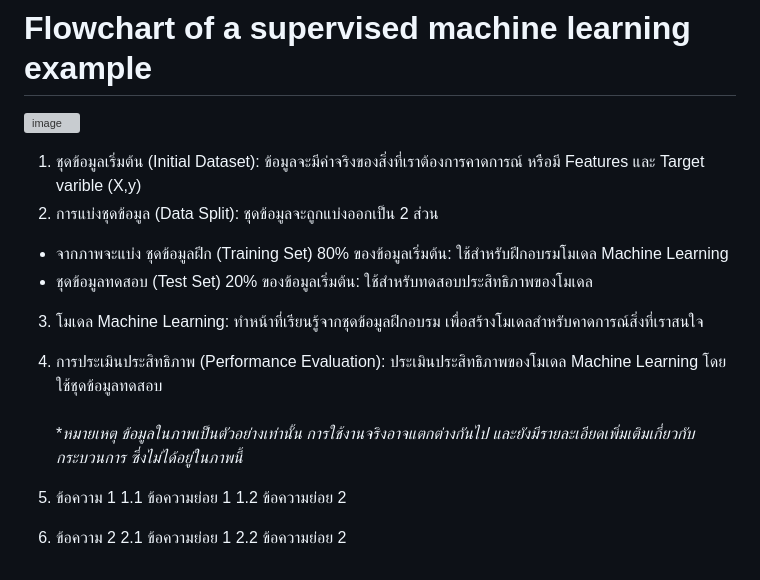
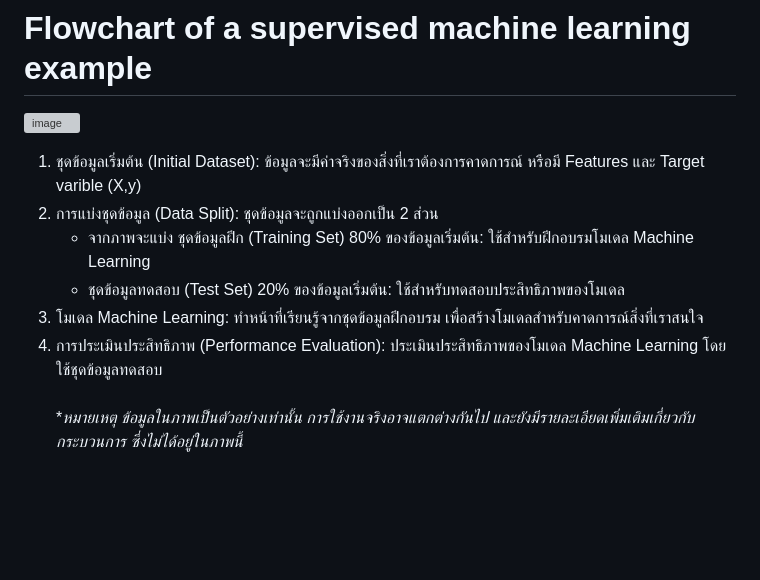
Before and after one commit to PhurisKR/BSC_DPDM23, a Markdown page: README.md, the part around the change. Drawn GitHub-style; blank space fills up the shorter version; grey boxes are pictures that could not be loaded.

```diff
--- a/README.md
+++ b/README.md
@@ -108,16 +108,9 @@ Final Score = Score * %attendance
 
 1. ชุดข้อมูลเริ่มต้น (Initial Dataset): ข้อมูลจะมีค่าจริงของสิ่งที่เราต้องการคาดการณ์ หรือมี Features และ Target varible (X,y)
 2. การแบ่งชุดข้อมูล (Data Split): ชุดข้อมูลจะถูกแบ่งออกเป็น 2 ส่วน
- * จากภาพจะแบ่ง ชุดข้อมูลฝึก (Training Set) 80% ของข้อมูลเริ่มต้น: ใช้สำหรับฝึกอบรมโมเดล Machine Learning
- * ชุดข้อมูลทดสอบ (Test Set) 20% ของข้อมูลเริ่มต้น: ใช้สำหรับทดสอบประสิทธิภาพของโมเดล
+   * จากภาพจะแบ่ง ชุดข้อมูลฝึก (Training Set) 80% ของข้อมูลเริ่มต้น: ใช้สำหรับฝึกอบรมโมเดล Machine Learning
+   * ชุดข้อมูลทดสอบ (Test Set) 20% ของข้อมูลเริ่มต้น: ใช้สำหรับทดสอบประสิทธิภาพของโมเดล
 3. โมเดล Machine Learning: ทำหน้าที่เรียนรู้จากชุดข้อมูลฝึกอบรม เพื่อสร้างโมเดลสำหรับคาดการณ์สิ่งที่เราสนใจ
 4. การประเมินประสิทธิภาพ (Performance Evaluation): ประเมินประสิทธิภาพของโมเดล Machine Learning โดยใช้ชุดข้อมูลทดสอบ
   <br/><br/>
   **หมายเหตุ  ข้อมูลในภาพเป็นตัวอย่างเท่านั้น การใช้งานจริงอาจแตกต่างกันไป และยังมีรายละเอียดเพิ่มเติมเกี่ยวกับกระบวนการ ซึ่งไม่ได้อยู่ในภาพนี้*
-
-1. ข้อความ 1
-    1.1 ข้อความย่อย 1
-    1.2 ข้อความย่อย 2
-2. ข้อความ 2
-    2.1 ข้อความย่อย 1
-    2.2 ข้อความย่อย 2
```
